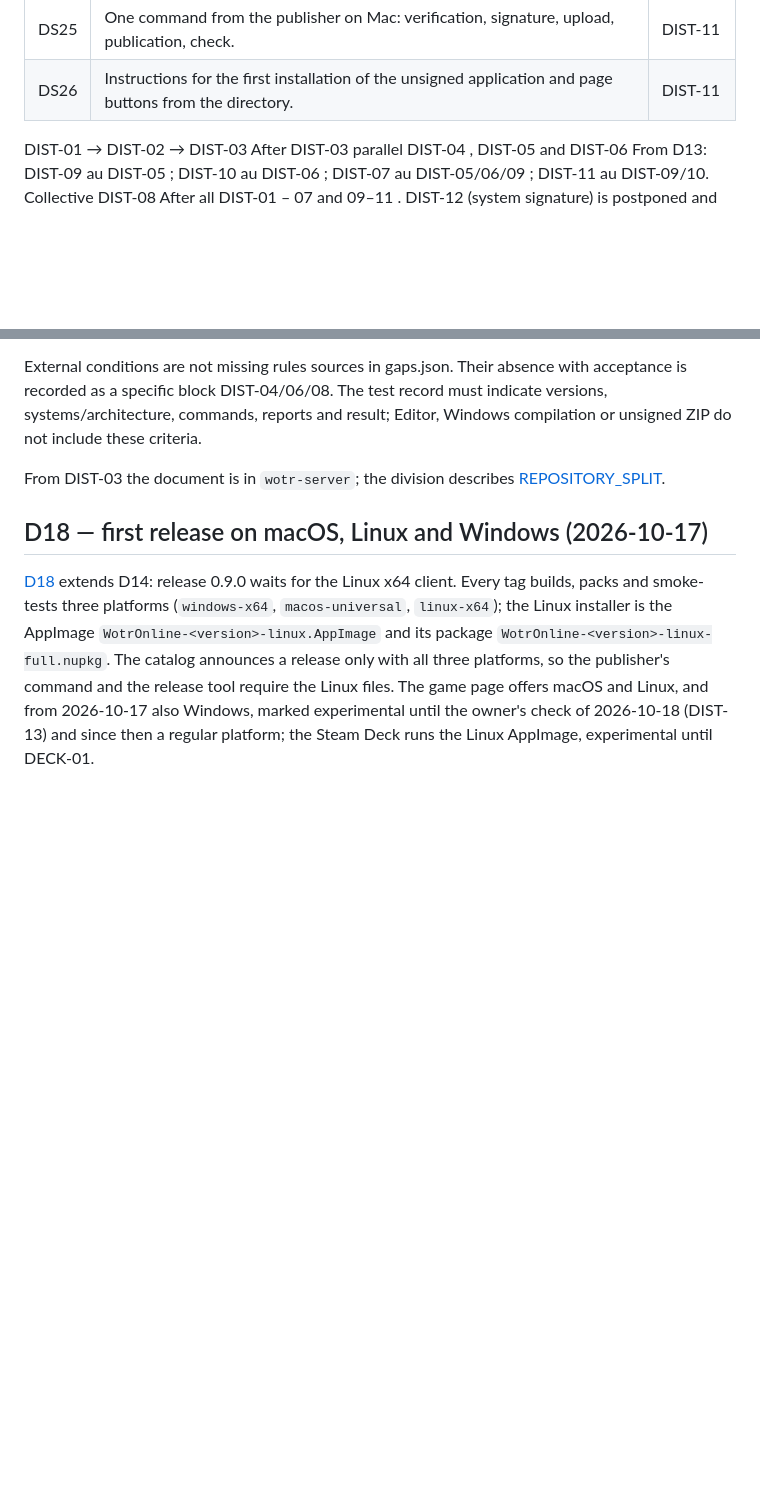
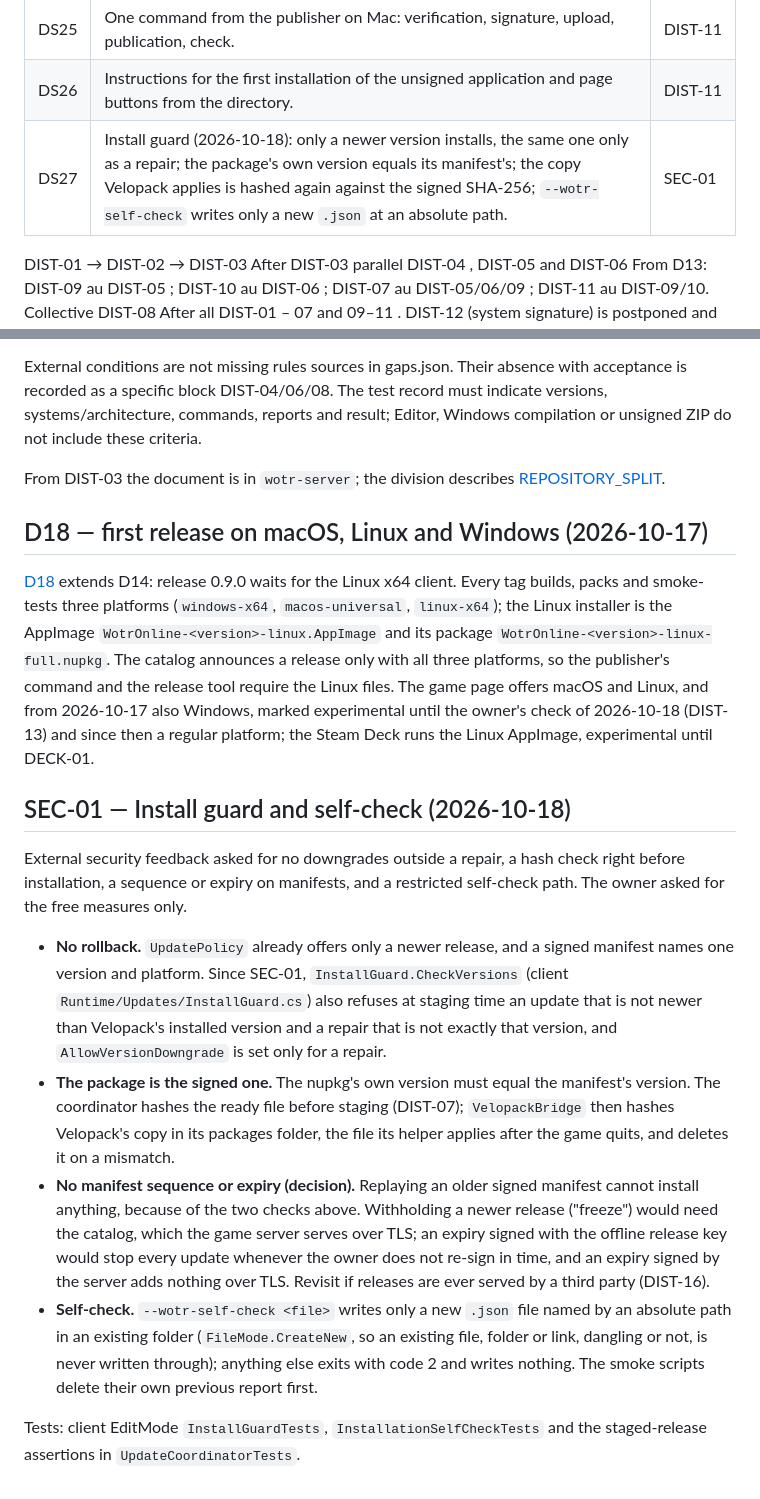
Before and after one commit to jpolaczek/wotr-server, a Markdown page: docs/release/DISTRIBUTION_PLAN.md, 2 parts joined by grey strips. Rendered like a GitHub page; blank space fills up the shorter version.

Commit message:
SEC-01: document the install guard and the self-check path rule
DS27 and the SEC-01 section: no rollback outside a repair, the staged
copy rechecked against the signed SHA-256, no manifest sequence or expiry
(with the reasons), and the self-check writing only a new .json file.

Co-Authored-By: Claude Opus 5.5 <noreply@anthropic.com>

```diff
--- a/docs/release/DISTRIBUTION_PLAN.md
+++ b/docs/release/DISTRIBUTION_PLAN.md
@@ -141,6 +141,7 @@ The minimum can be raised only after the availability of the tested packages of
 | DS24 | Releases built in CI with tag, that smokes Windows N → N+1. | DIST-10 |
 | DS25 | One command from the publisher on Mac: verification, signature, upload, publication, check. | DIST-11 |
 | DS26 | Instructions for the first installation of the unsigned application and page buttons from the directory. | DIST-11 |
+| DS27 | Install guard (2026-10-18): only a newer version installs, the same one only as a repair; the package's own version equals its manifest's; the copy Velopack applies is hashed again against the signed SHA-256; `--wotr-self-check` writes only a new `.json` at an absolute path. | SEC-01 |
 
 DIST-01 → DIST-02 → DIST-03 After DIST-03 parallel DIST-04 , DIST-05 and DIST-06 From D13: DIST-09 au DIST-05 ; DIST-10 au DIST-06 ; DIST-07 au DIST-05/06/09 ; DIST-11 au DIST-09/10. Collective DIST-08 After all DIST-01 – 07 and 09–11 . DIST-12 (system signature) is postponed and does not block DIST-08 . MENU-08 is an external dependence DIST-01 . DIST-00 He's not a parent.
 
@@ -256,3 +257,28 @@ installer is the AppImage `WotrOnline-<version>-linux.AppImage` and its package
 platforms, so the publisher's command and the release tool require the Linux files. The game page
 offers macOS and Linux, and from 2026-10-17 also Windows, marked experimental until the owner's check of 2026-10-18
 (DIST-13) and since then a regular platform; the Steam Deck runs the Linux AppImage, experimental until DECK-01.
+
+<a id="sec-01--install-guard"></a>
+## SEC-01 — Install guard and self-check (2026-10-18)
+
+External security feedback asked for no downgrades outside a repair, a hash check right before installation, a
+sequence or expiry on manifests, and a restricted self-check path. The owner asked for the free measures only.
+
+- **No rollback.** `UpdatePolicy` already offers only a newer release, and a signed manifest names one version and
+  platform. Since SEC-01, `InstallGuard.CheckVersions` (client `Runtime/Updates/InstallGuard.cs`) also refuses at
+  staging time an update that is not newer than Velopack's installed version and a repair that is not exactly that
+  version, and `AllowVersionDowngrade` is set only for a repair.
+- **The package is the signed one.** The nupkg's own version must equal the manifest's version. The coordinator hashes
+  the ready file before staging (DIST-07); `VelopackBridge` then hashes Velopack's copy in its packages folder, the
+  file its helper applies after the game quits, and deletes it on a mismatch.
+- **No manifest sequence or expiry (decision).** Replaying an older signed manifest cannot install anything, because of
+  the two checks above. Withholding a newer release ("freeze") would need the catalog, which the game server serves
+  over TLS; an expiry signed with the offline release key would stop every update whenever the owner does not re-sign
+  in time, and an expiry signed by the server adds nothing over TLS. Revisit if releases are ever served by a third
+  party (DIST-16).
+- **Self-check.** `--wotr-self-check <file>` writes only a new `.json` file named by an absolute path in an existing
+  folder (`FileMode.CreateNew`, so an existing file, folder or link, dangling or not, is never written through);
+  anything else exits with code 2 and writes nothing. The smoke scripts delete their own previous report first.
+
+Tests: client EditMode `InstallGuardTests`, `InstallationSelfCheckTests` and the staged-release assertions in
+`UpdateCoordinatorTests`.
```
